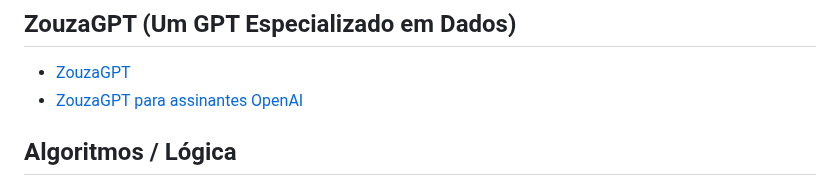
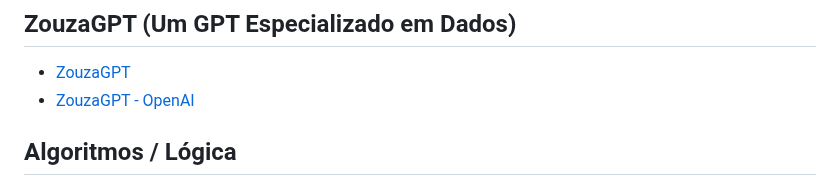
Before and after one commit to aasouzaconsult/DC_Data-Analytics, a Markdown page: README.md, the part around the change. Drawn GitHub-style.

```diff
--- a/README.md
+++ b/README.md
@@ -4,7 +4,7 @@
 
 ## ZouzaGPT (Um GPT Especializado em Dados)
 - [ZouzaGPT](https://sites.google.com/view/alexsouza/home)
-- [ZouzaGPT para assinantes OpenAI](https://chat.openai.com/g/g-TI8xRV9Pg-zouzagpt)
+- [ZouzaGPT - OpenAI](https://chat.openai.com/g/g-TI8xRV9Pg-zouzagpt)
 
 ## Algoritmos / Lógica
 - [Curso básico](https://www.youtube.com/watch?v=8mei6uVttho&list=PLHz_AreHm4dmSj0MHol_aoNYCSGFqvfXV)
```
